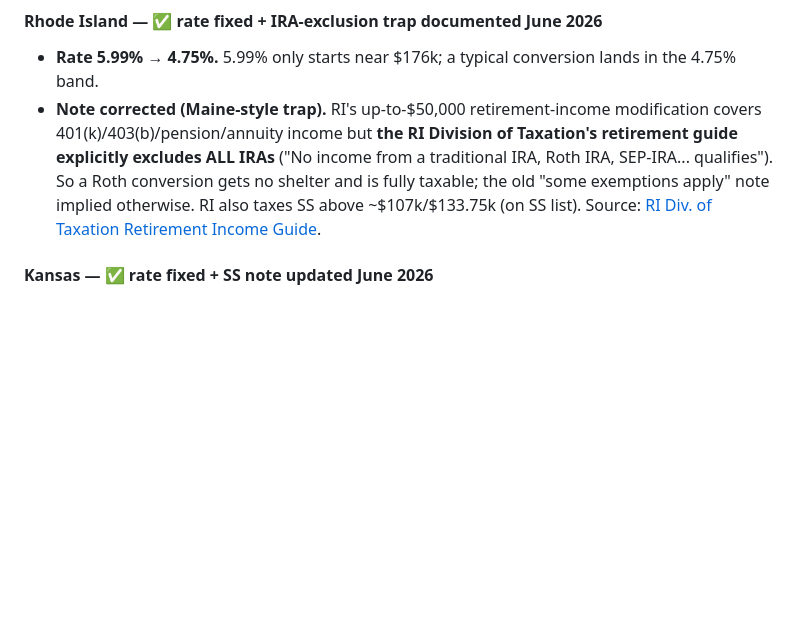
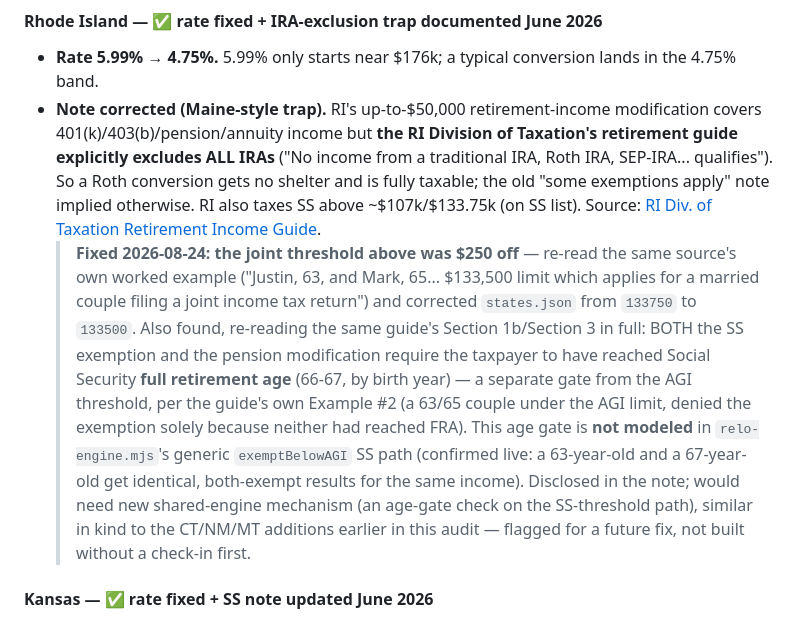
Before and after one commit to gflo247/paths-and-proofs, a Markdown page: SOURCES.md, the part around the change. Rendered like a GitHub page; blank space fills up the shorter version.

Commit message:
Update SOURCES.md for the Rhode Island fix: corrects the joint SS-exemption threshold and documents the newly-found full-retirement-age gate that both RI SS and pension modifications require but this tool does not yet check

```diff
--- a/SOURCES.md
+++ b/SOURCES.md
@@ -783,6 +783,21 @@ IRA-specific deduction traps (RI, like ME).
   shelter and is fully taxable; the old "some exemptions apply" note implied
   otherwise. RI also taxes SS above ~$107k/$133.75k (on SS list). Source:
   [RI Div. of Taxation Retirement Income Guide](https://tax.ri.gov/sites/g/files/xkgbur541/files/2026-02/PUB_2026-01_Retirement_Income_Guide.pdf).
+  > **Fixed 2026-08-24: the joint threshold above was $250 off** — re-read the same
+  > source's own worked example ("Justin, 63, and Mark, 65... $133,500 limit which
+  > applies for a married couple filing a joint income tax return") and corrected
+  > `states.json` from `133750` to `133500`. Also found, re-reading the same guide's
+  > Section 1b/Section 3 in full: BOTH the SS exemption and the pension modification
+  > require the taxpayer to have reached Social Security **full retirement age**
+  > (66-67, by birth year) — a separate gate from the AGI threshold, per the guide's
+  > own Example #2 (a 63/65 couple under the AGI limit, denied the exemption solely
+  > because neither had reached FRA). This age gate is **not modeled** in
+  > `relo-engine.mjs`'s generic `exemptBelowAGI` SS path (confirmed live: a
+  > 63-year-old and a 67-year-old get identical, both-exempt results for the same
+  > income). Disclosed in the note; would need new shared-engine mechanism (an
+  > age-gate check on the SS-threshold path), similar in kind to the CT/NM/MT
+  > additions earlier in this audit — flagged for a future fix, not built without a
+  > check-in first.
 
 #### Kansas — ✅ rate fixed + SS note updated June 2026
 
```
